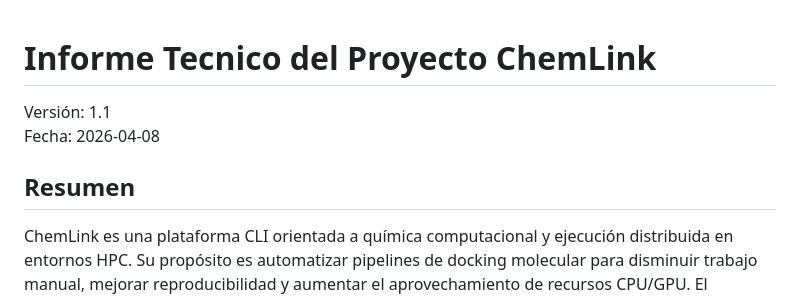
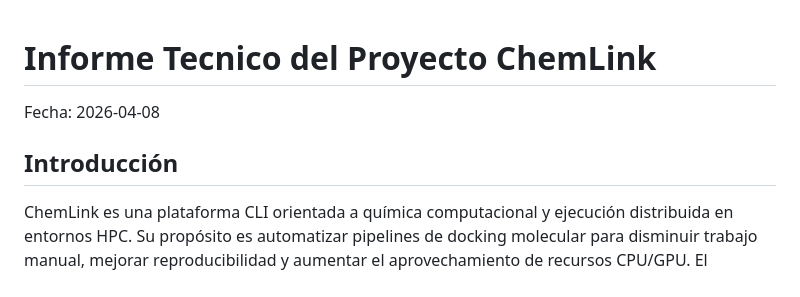
Before and after one commit to PipeJF9/chemlink, a Markdown page: informes/README.md, the part around one of its changes. GitHub-like rendering.

```diff
--- a/informes/README.md
+++ b/informes/README.md
@@ -1,9 +1,8 @@
 # Informe Tecnico del Proyecto ChemLink
 
-Versión: 1.1
 Fecha: 2026-04-08
 
-## Resumen
+## Introducción
 
 ChemLink es una plataforma CLI orientada a química computacional y ejecución distribuida en entornos HPC. Su propósito es automatizar pipelines de docking molecular para disminuir trabajo manual, mejorar reproducibilidad y aumentar el aprovechamiento de recursos CPU/GPU. El proyecto se desarrolla como trabajo de grado en Ingeniería de Sistemas con enfoque en arquitectura de software, HPC y sistemas distribuidos [I1][I2][I3].
 
```
Also changed, not shown: other parts of informes/README.md (+4 -4 lines).
